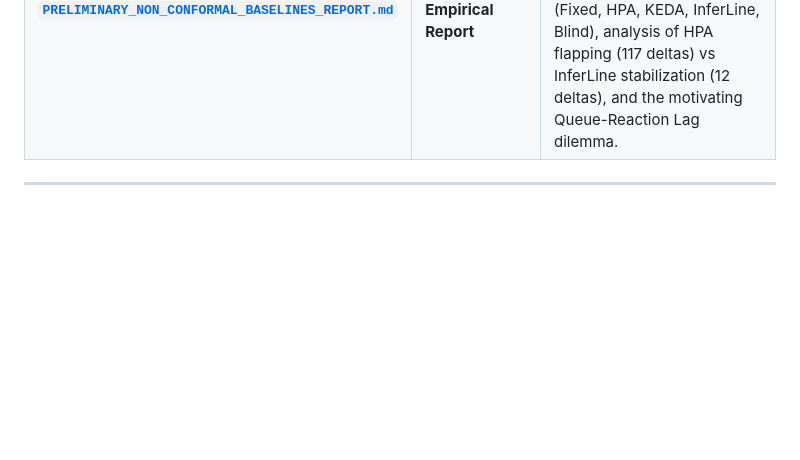
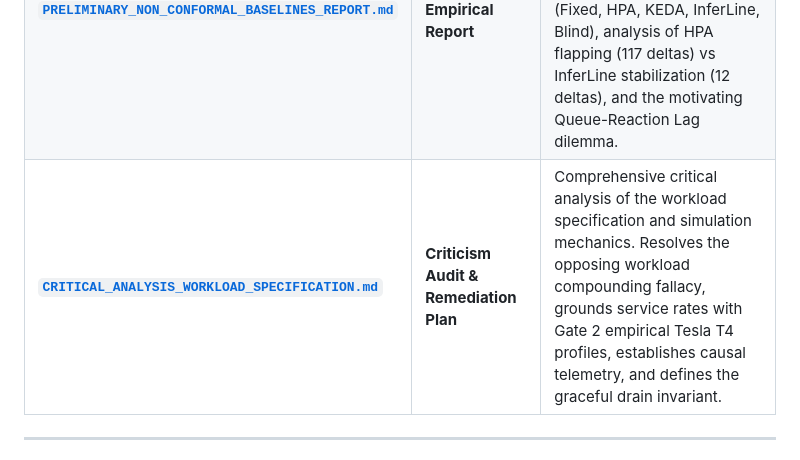
Before and after one commit to vaibhaVishwakarma/complexity-based-autoscaler, a Markdown page: docs/README.md, the part around the change. Rendered like a GitHub page; blank space fills up the shorter version.

Commit message:
docs: add comprehensive critical analysis and remediation plan for workload specification

```diff
--- a/docs/README.md
+++ b/docs/README.md
@@ -12,6 +12,7 @@ This directory contains the authoritative technical specifications, benchmark re
 | **[`WORKLOAD_REGIMES_AND_INITIALIZATION.md`](WORKLOAD_REGIMES_AND_INITIALIZATION.md)** | **Regime & Initialization Spec** | Complete breakdown of all 12 workload regimes across Suites 1, 2, and 3. Specifies exact volume $\lambda(t)$, complexity $fp(t)$, initial instances (`initial_workers`), minimum replica floor (`min_workers`), and the scientific rationale for each regime. |
 | **[`system_architecture.md`](system_architecture.md)** | **Physical & Simulated Architecture** | Detailed multi-tier architecture diagrams. Covers IoT, Edge, WAN, and Cloud tiers; request routing flow (Fast-path singleton vs Slow-path offload); discrete-time simulation mechanics; and controller visibility boundaries. |
 | **[`PRELIMINARY_NON_CONFORMAL_BASELINES_REPORT.md`](PRELIMINARY_NON_CONFORMAL_BASELINES_REPORT.md)** | **Preliminary Empirical Report** | Stage 3 baseline evaluation on a 4-IoT / 8-Edge / 6-Cloud continuum. Reports comparative empirical performance across all 5 non-conformal baselines (Fixed, HPA, KEDA, InferLine, Blind), analysis of HPA flapping (117 deltas) vs InferLine stabilization (12 deltas), and the motivating Queue-Reaction Lag dilemma. |
+| **[`CRITICAL_ANALYSIS_WORKLOAD_SPECIFICATION.md`](CRITICAL_ANALYSIS_WORKLOAD_SPECIFICATION.md)** | **Criticism Audit & Remediation Plan** | Comprehensive critical analysis of the workload specification and simulation mechanics. Resolves the opposing workload compounding fallacy, grounds service rates with Gate 2 empirical Tesla T4 profiles, establishes causal telemetry, and defines the graceful drain invariant. |
 
 ---
 
```
Also changed, not shown: docs/CRITICAL_ANALYSIS_WORKLOAD_SPECIFICATION.md (added, +286 -0 lines).
